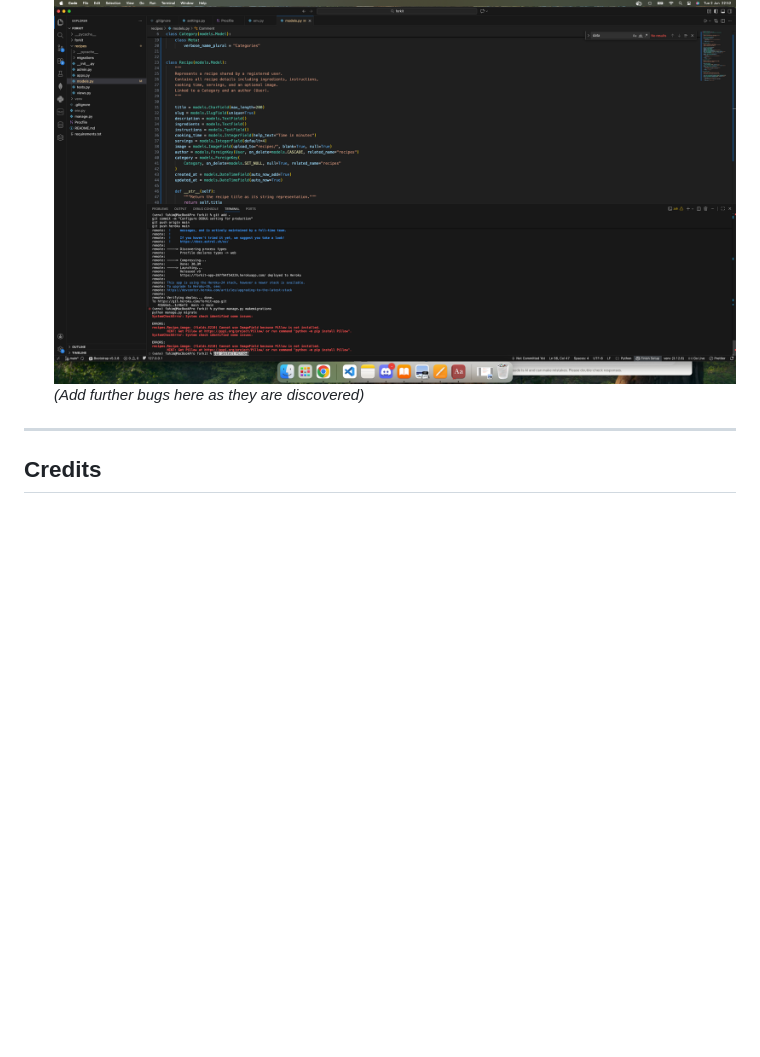
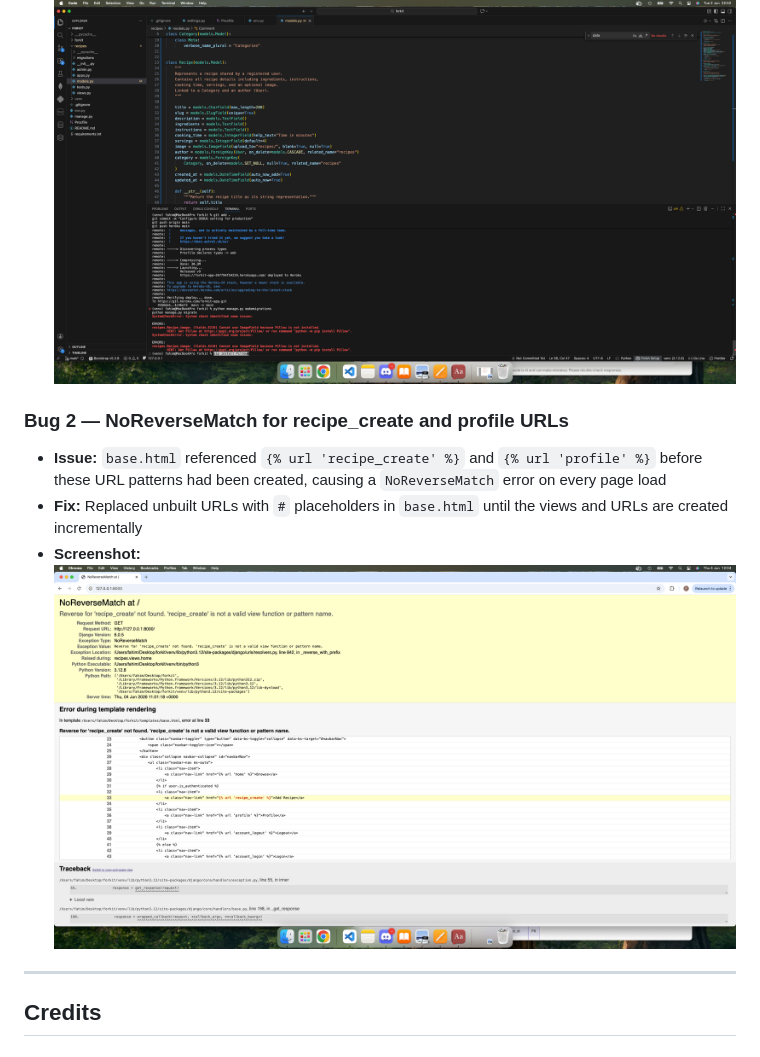
Before and after one commit to fahim2023/forkit, a Markdown page: README.md, the part around the change. GitHub-like rendering; pictures changed too: documentation/images/bugs/bug-02-noreversematch.png (added); blank space fills up the shorter version.

```diff
--- a/README.md
+++ b/README.md
@@ -520,7 +520,15 @@ Tested on the following devices and browsers:
 - **Issue:** `ImageField` requires Pillow but it was not in the initial dependencies, causing a `SystemCheckError` on `makemigrations`
 - **Fix:** Ran `pip install Pillow` and updated `requirements.txt`
 - **Screenshot:** ![Bug 1 screenshot](documentation/images/bugs/pillow_issue.png)
-  _(Add further bugs here as they are discovered)_
+
+### Bug 2 — NoReverseMatch for recipe_create and profile URLs
+
+- **Issue:** `base.html` referenced `{% url 'recipe_create' %}` and
+  `{% url 'profile' %}` before these URL patterns had been created,
+  causing a `NoReverseMatch` error on every page load
+- **Fix:** Replaced unbuilt URLs with `#` placeholders in `base.html`
+  until the views and URLs are created incrementally
+- **Screenshot:** ![Bug 2 screenshot](documentation/images/bugs/bug-02-noreversematch.png)
 
 ---
 
```
Also changed, not shown: 1 other file.
